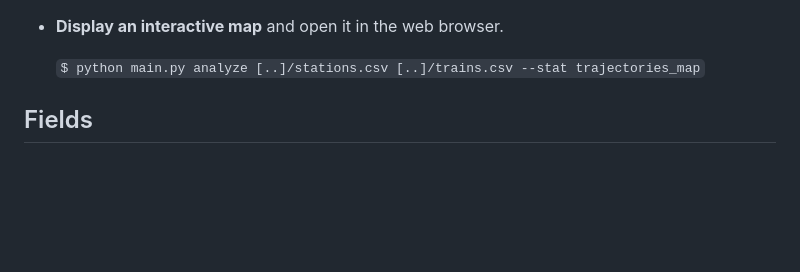
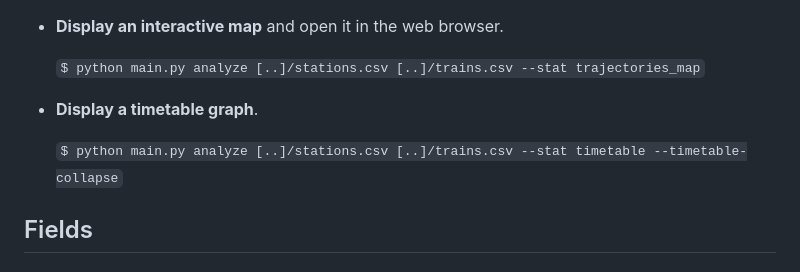
Before and after one commit to MarcoBuster/railway-opendata, a Markdown page: README.md, the part around the change. Rendered like a GitHub page; blank space fills up the shorter version.

Commit message:
Add README instructions for timetable stat

```diff
--- a/README.md
+++ b/README.md
@@ -81,6 +81,10 @@ $ python main.py ...
 - __Display an interactive map__ and open it in the web browser.
 
     `$ python main.py analyze [..]/stations.csv [..]/trains.csv --stat trajectories_map`
+
+- __Display a timetable graph__.
+
+    `$ python main.py analyze [..]/stations.csv [..]/trains.csv --stat timetable --timetable-collapse`
 
 ## Fields
 
```
